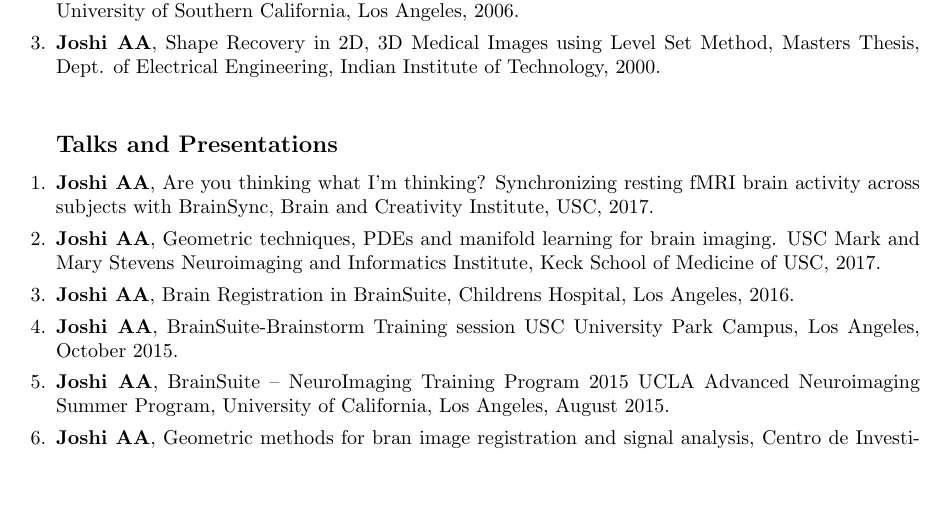
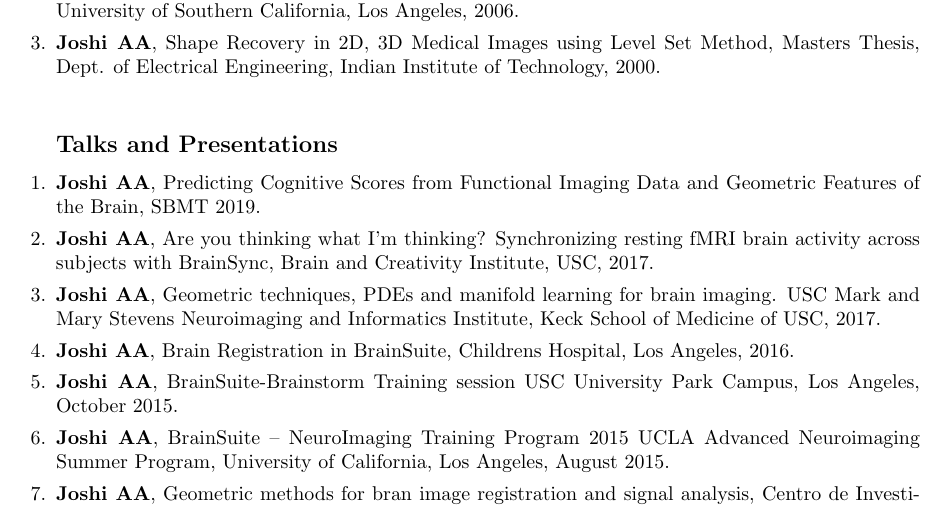
Before and after one commit to ajoshiusc/CV, a LaTeX CV (main.tex): part of page 15 of 16, cut so that both start at the same text, the shorter picture padded with empty space. Compiled offline with pdfLaTeX.

Commit message:
Updates from Overleaf

```diff
--- a/main.tex
+++ b/main.tex
@@ -726,6 +726,8 @@ Proc. SPIE Medical Imaging: Image Processing, San Diego, Feb. 2019. (In press).
 \subsection{Talks and Presentations}
 \begin{enumerate}
 
+    \item \textbf{Joshi AA}, Predicting Cognitive Scores from Functional Imaging Data and Geometric Features of the Brain, SBMT 2019.
+
     \item \textbf{Joshi AA}, Are you thinking what I'm thinking? Synchronizing resting fMRI brain activity across subjects with BrainSync, Brain and Creativity Institute, USC, 2017.
 
     \item \textbf{Joshi AA}, Geometric techniques, PDEs and manifold learning for brain imaging. USC Mark and Mary Stevens
```
